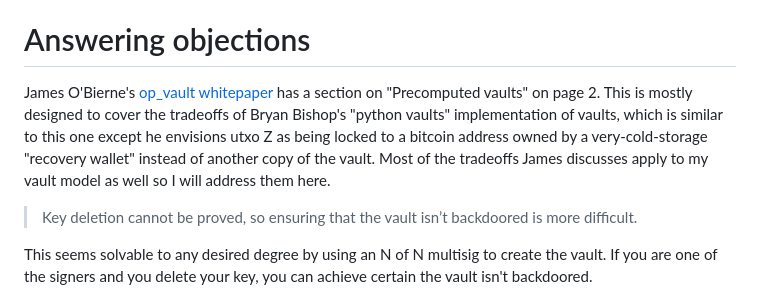
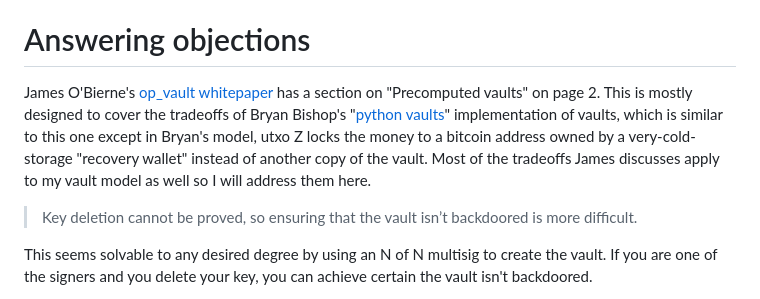
Before and after one commit to supertestnet/hoard, a Markdown page: README.md, the part around the change. Drawn GitHub-style.

```diff
--- a/README.md
+++ b/README.md
@@ -31,7 +31,7 @@ If you make the timelock 6 months long and create 100 copies of this contract wh
 
 # Answering objections
 
-James O'Bierne's [op_vault whitepaper](https://jameso.be/vaults.pdf) has a section on "Precomputed vaults" on page 2. This is mostly designed to cover the tradeoffs of Bryan Bishop's "python vaults" implementation of vaults, which is similar to this one except he envisions utxo Z as being locked to a bitcoin address owned by a very-cold-storage "recovery wallet" instead of another copy of the vault. Most of the tradeoffs James discusses apply to my vault model as well so I will address them here.
+James O'Bierne's [op_vault whitepaper](https://jameso.be/vaults.pdf) has a section on "Precomputed vaults" on page 2. This is mostly designed to cover the tradeoffs of Bryan Bishop's "[python vaults](https://github.com/kanzure/python-vaults)" implementation of vaults, which is similar to this one except in Bryan's model, utxo Z locks the money to a bitcoin address owned by a very-cold-storage "recovery wallet" instead of another copy of the vault. Most of the tradeoffs James discusses apply to my vault model as well so I will address them here.
 
 > Key deletion cannot be proved, so ensuring that the vault isn’t backdoored is more difficult.
 
```
